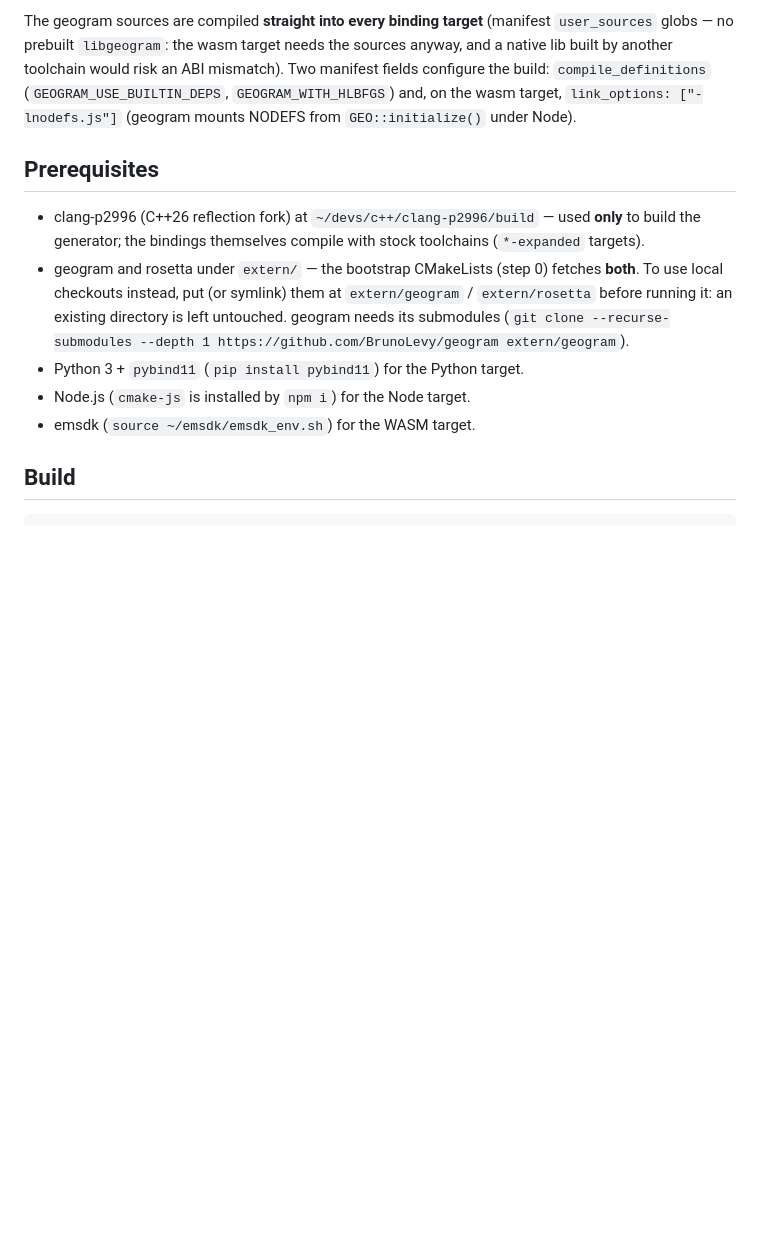
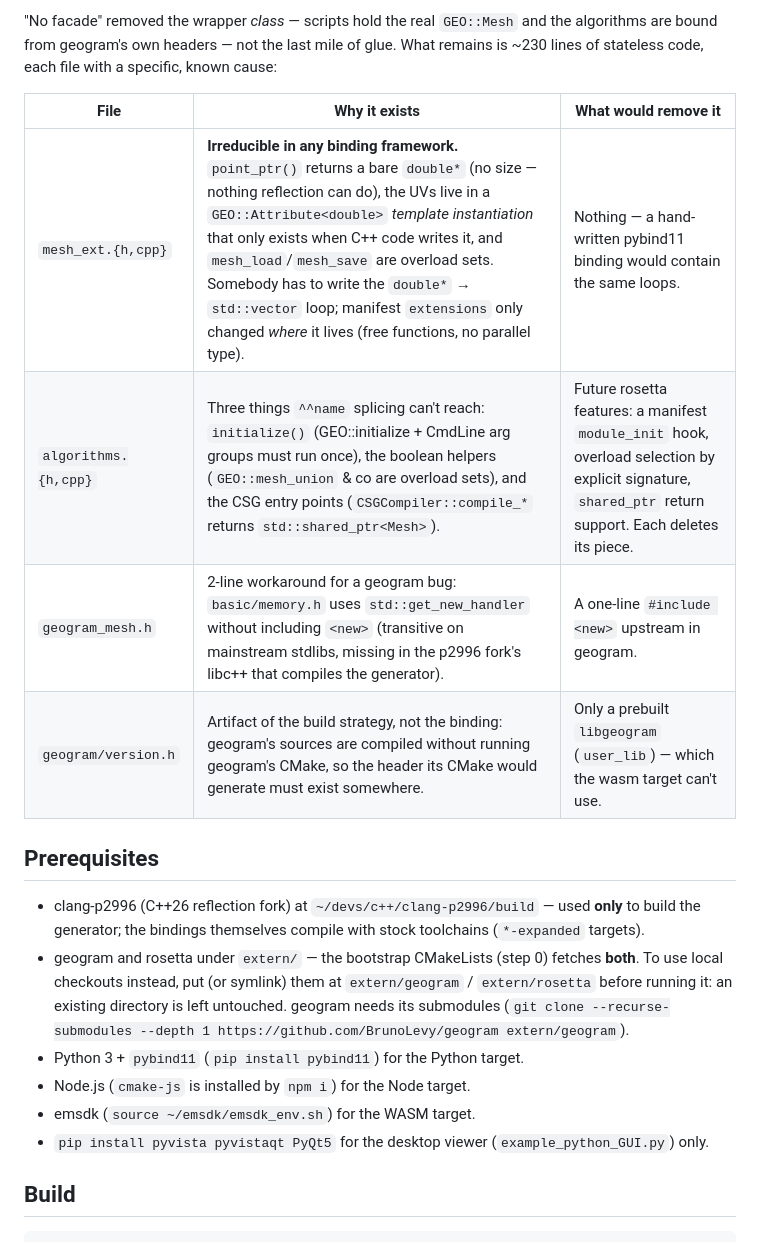
Before and after one commit to rosetta-bindings/geogram-rosetta, a Markdown page: README.md, the part around one of its changes. GitHub-like rendering; blank space fills up the shorter version.

```diff
--- a/README.md
+++ b/README.md
@@ -46,5 +33,15 @@ data/                   Intergalactic_Spaceship.obj — sample model for the bro
 
-The geogram sources are compiled **straight into every binding target** (manifest `user_sources` globs — no prebuilt `libgeogram`: the wasm target needs the sources anyway, and a native lib built by another toolchain would risk an ABI mismatch). Two manifest fields configure the build: `compile_definitions` (`GEOGRAM_USE_BUILTIN_DEPS`, `GEOGRAM_WITH_HLBFGS`) and, on the wasm target, `link_options: ["-lnodefs.js"]` (geogram mounts NODEFS from `GEO::initialize()` under Node).
+"No facade" removed the wrapper *class* — scripts hold the real `GEO::Mesh`
+and the algorithms are bound from geogram's own headers — not the last mile
+of glue. What remains is ~230 lines of stateless code, each file with a
+specific, known cause:
+
+| File | Why it exists | What would remove it |
+|---|---|---|
+| `mesh_ext.{h,cpp}` | **Irreducible in any binding framework.** `point_ptr()` returns a bare `double*` (no size — nothing reflection can do), the UVs live in a `GEO::Attribute<double>` *template instantiation* that only exists when C++ code writes it, and `mesh_load`/`mesh_save` are overload sets. Somebody has to write the `double*` → `std::vector` loop; manifest `extensions` only changed *where* it lives (free functions, no parallel type). | Nothing — a hand-written pybind11 binding would contain the same loops. |
+| `algorithms.{h,cpp}` | Three things `^^name` splicing can't reach: `initialize()` (GEO::initialize + CmdLine arg groups must run once), the boolean helpers (`GEO::mesh_union` & co are overload sets), and the CSG entry points (`CSGCompiler::compile_*` returns `std::shared_ptr<Mesh>`). | Future rosetta features: a manifest `module_init` hook, overload selection by explicit signature, `shared_ptr` return support. Each deletes its piece. |
+| `geogram_mesh.h` | 2-line workaround for a geogram bug: `basic/memory.h` uses `std::get_new_handler` without including `<new>` (transitive on mainstream stdlibs, missing in the p2996 fork's libc++ that compiles the generator). | A one-line `#include <new>` upstream in geogram. |
+| `geogram/version.h` | Artifact of the build strategy, not the binding: geogram's sources are compiled without running geogram's CMake, so the header its CMake would generate must exist somewhere. | Only a prebuilt `libgeogram` (`user_lib`) — which the wasm target can't use. |
 
 ## Prerequisites
 
@@ -53,6 +50,7 @@ The geogram sources are compiled **straight into every binding target** (manifes
 - Python 3 + `pybind11` (`pip install pybind11`) for the Python target.
 - Node.js (`cmake-js` is installed by `npm i`) for the Node target.
 - emsdk (`source ~/emsdk/emsdk_env.sh`) for the WASM target.
+- `pip install pyvista pyvistaqt PyQt5` for the desktop viewer (`example_python_GUI.py`) only.
 
 ## Build
 
```
Also changed, not shown: other parts of README.md (+54 -45 lines), media/screen.jpg, 14 other files.
